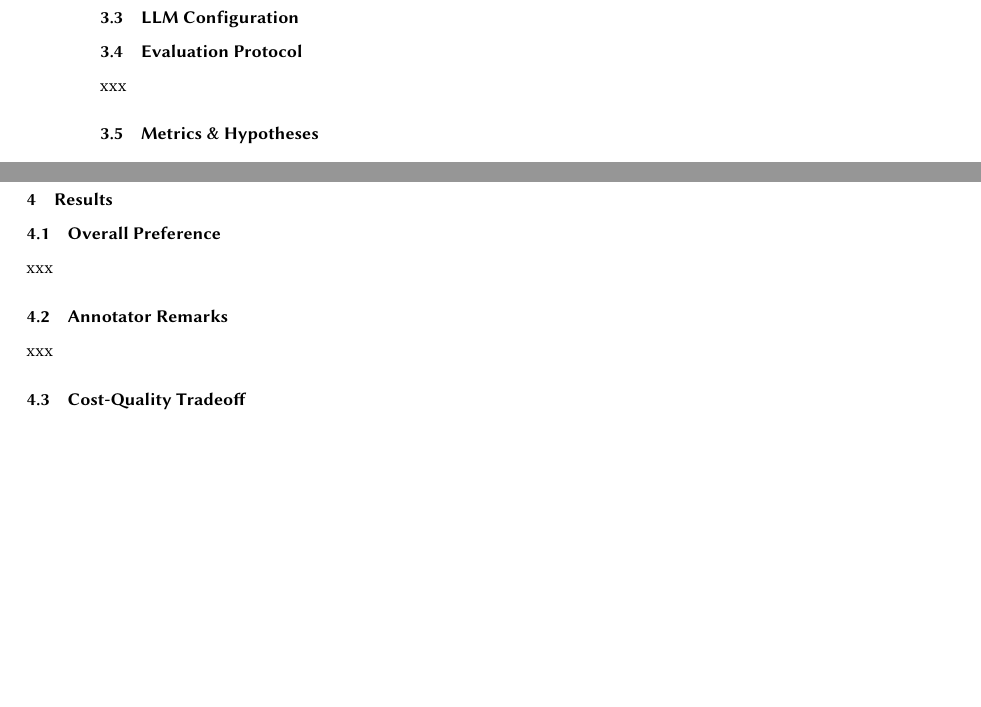
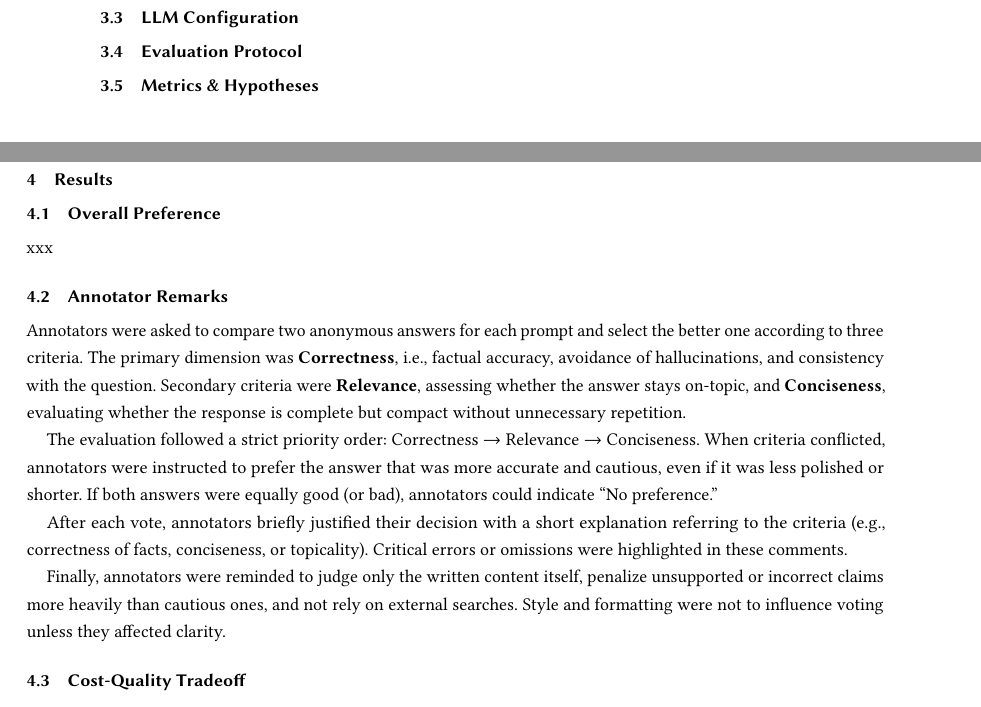
Before and after one commit to CuzImAram/slt_project, a LaTeX paper (paper/main.tex): two parts of pages 4 and 5 of 6, joined at a grey line, cut so that both start at the same text, the shorter picture padded with empty space. Compiled offline with pdfLaTeX.

Commit message:
added annotator remarks

```diff
--- a/paper/main.tex
+++ b/paper/main.tex
@@ -270,7 +270,7 @@ Recent work has shown that crowdsourcing can be a viable approach for evaluating
 	\subsection{LLM Configuration}
 
 	\subsection{Evaluation Protocol}
-	xxx
+
 
 	\subsection{Metrics \& Hypotheses}
 	\begin{figure}[H]
@@ -360,7 +360,14 @@ Recent work has shown that crowdsourcing can be a viable approach for evaluating
 	xxx
 
 	\subsection{Annotator Remarks}
-	xxx
+	Annotators were asked to compare two anonymous answers for each prompt and select the better one according to three criteria. The primary dimension was \textbf{Correctness}, i.e., factual
+accuracy, avoidance of hallucinations, and consistency with the question. Secondary criteria were \textbf{Relevance}, assessing whether the answer stays on-topic, and \textbf{Conciseness}, evaluating whether the response is complete but compact without unnecessary repetition.
+
+The evaluation followed a strict priority order: Correctness $\rightarrow$ Relevance $\rightarrow$ Conciseness. When criteria conflicted, annotators were instructed to prefer the answer that was more accurate and cautious, even if it was less polished or shorter. If both answers were equally good (or bad), annotators could indicate “No preference.”
+
+After each vote, annotators briefly justified their decision with a short explanation referring to the criteria (e.g., correctness of facts, conciseness, or topicality). Critical errors or omissions were highlighted in these comments.
+
+Finally, annotators were reminded to judge only the written content itself, penalize unsupported or incorrect claims more heavily than cautious ones, and not rely on external searches. Style and formatting were not to influence voting unless they affected clarity.
 
 	\subsection{Cost-Quality Tradeoff}
 	xxx
```
